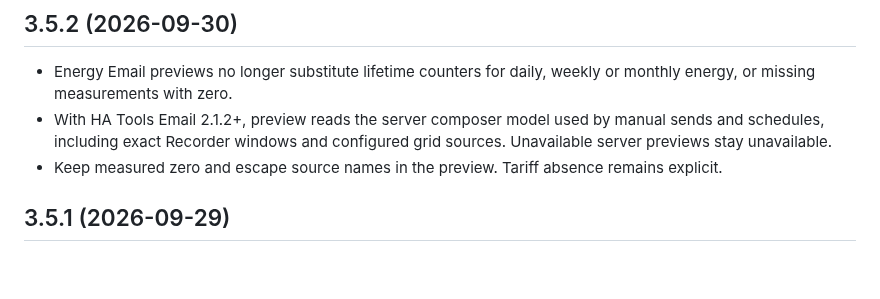
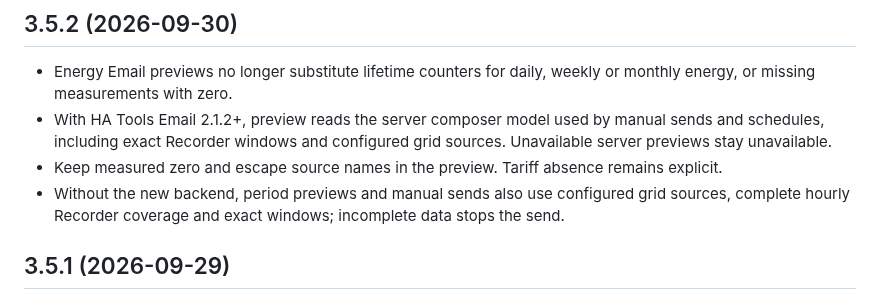
Before and after one commit to MacSiem/ha-energy-optimizer, a Markdown page: CHANGELOG.md, the part around the change. GitHub-like rendering; blank space fills up the shorter version.

```diff
--- a/CHANGELOG.md
+++ b/CHANGELOG.md
@@ -5,6 +5,7 @@
 - Energy Email previews no longer substitute lifetime counters for daily, weekly or monthly energy, or missing measurements with zero.
 - With HA Tools Email 2.1.2+, preview reads the server composer model used by manual sends and schedules, including exact Recorder windows and configured grid sources. Unavailable server previews stay unavailable.
 - Keep measured zero and escape source names in the preview. Tariff absence remains explicit.
+- Without the new backend, period previews and manual sends also use configured grid sources, complete hourly Recorder coverage and exact windows; incomplete data stops the send.
 
 ## 3.5.1 (2026-09-29)
 
```
Also changed, not shown: README.md (+2 -0 lines).
